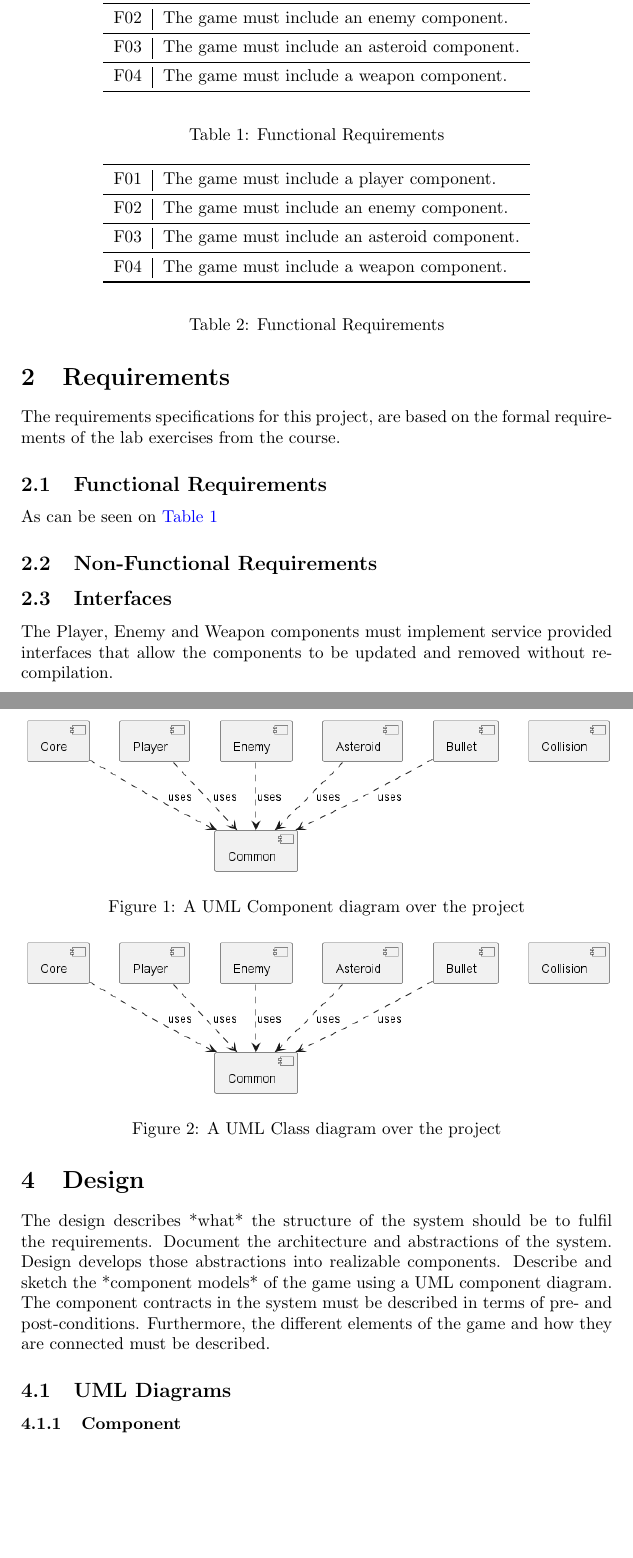
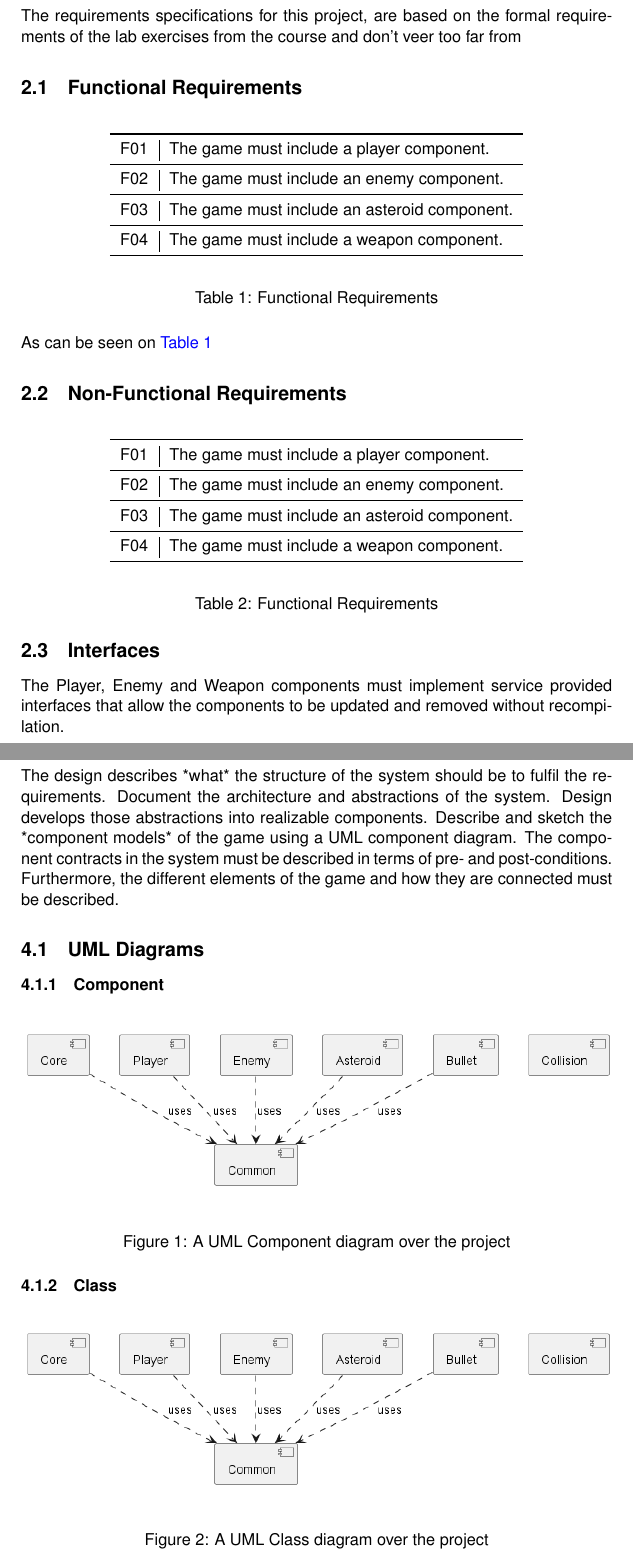
Before and after one commit to Autowinto/SB4-KOM-Portfolio, a LaTeX paper (main.tex, which reads sections/design.tex, sections/requirements.tex): two parts of pages 4 and 6 of 15, joined at a grey line, cut so that both start at the same text, the shorter picture padded with empty space. Compiled offline with pdfLaTeX.

Commit message:
Work and changed font

```diff
--- a/main.tex
+++ b/main.tex
@@ -8,6 +9,14 @@
     urlcolor= blue
 }
 
+
+%-- Font --%
+\usepackage[scaled]{helvet}
+\renewcommand\familydefault{\sfdefault}
+\usepackage[T1]{fontenc}
+
+
+\usepackage{float}
 \usepackage{booktabs}
 \usepackage{tabulary}
 \begin{document}
--- a/sections/design.tex
+++ b/sections/design.tex
@@ -8,13 +8,13 @@ Furthermore, the different elements of the game and how they are connected must
 
 \subsection{UML Diagrams}
 \subsubsection{Component}
-\begin{figure}
+\begin{figure}[H]
     \includegraphics[width=\textwidth]{images/diagrams/component.png}
     \caption{A UML Component diagram over the project}
 \end{figure}
 
 \subsubsection{Class}
-\begin{figure}
+\begin{figure}[H]
     \includegraphics[width=\textwidth]{images/diagrams/component.png}
     \caption{A UML Class diagram over the project}
 \end{figure}
--- a/sections/requirements.tex
+++ b/sections/requirements.tex
@@ -1,9 +1,9 @@
 \section{Requirements}
 The requirements specifications for this project, are based on the formal requirements of
-the lab exercises from the course.
+the lab exercises from the course and don't veer too far from
 
 \subsection{Functional Requirements}
-\begin{table}
+\begin{table}[H]
     \begin{center}
         \begin{tabulary}{1.0\textwidth}{l | L}
             \toprule
@@ -24,7 +24,7 @@ the lab exercises from the course.
 As can be seen on \autoref{tab:func_req}
 
 \subsection{Non-Functional Requirements}
-\begin{table}
+\begin{table}[H]
     \begin{center}
         \begin{tabulary}{1.0\textwidth}{l | L}
             \toprule
```
Also changed, not shown: main.tex (1 more changed lines), sections/design.tex (14 more changed lines).
